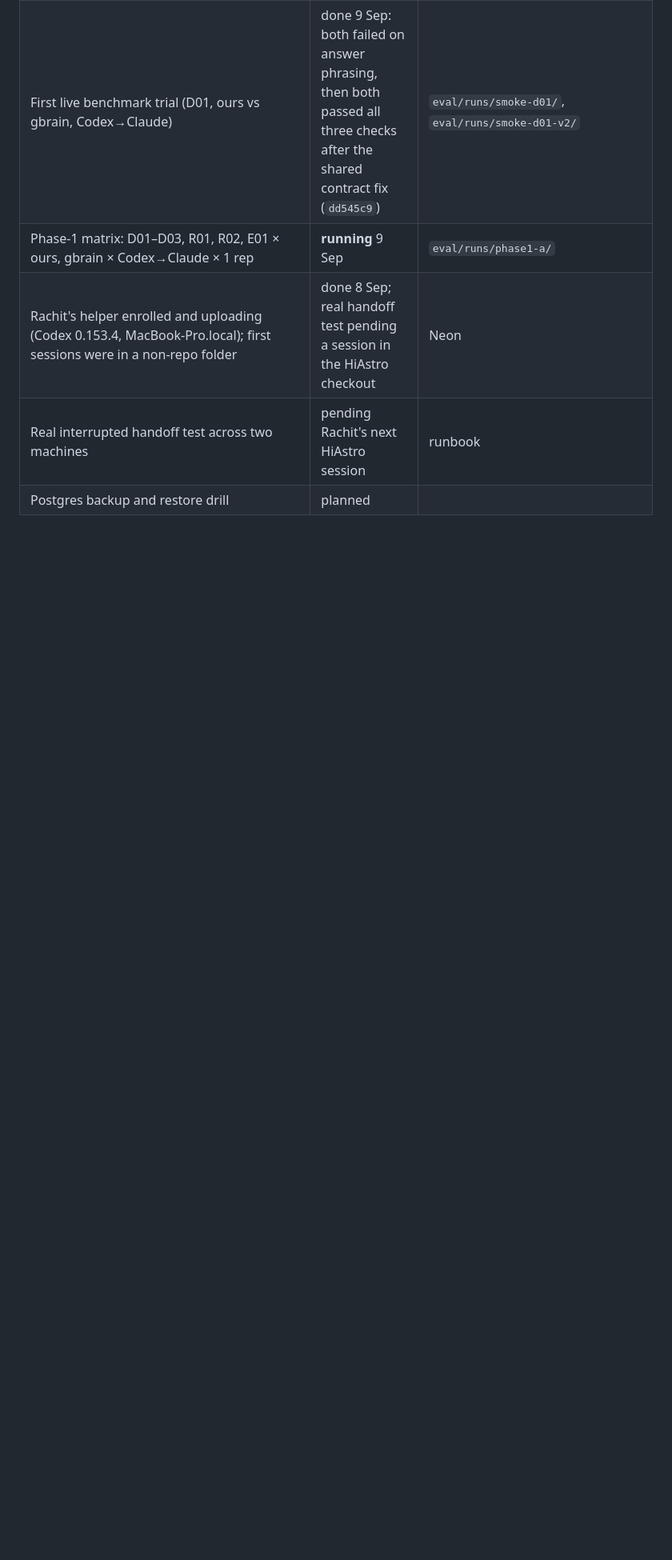
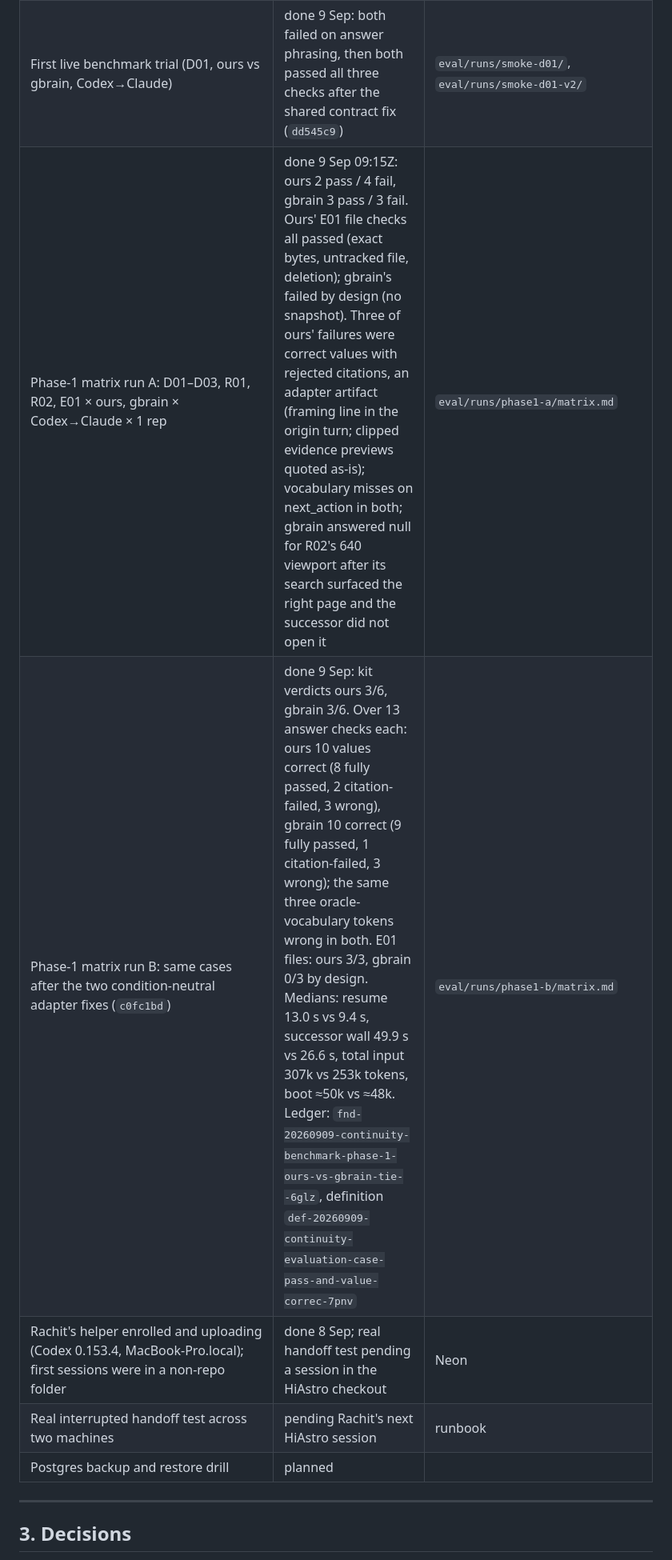
Before and after one commit to agaaz007/multiplayer-ai, a Markdown page: docs/CONTINUITY.md, the part around one of its changes. Shown at 80% size. Rendered like a GitHub page; blank space fills up the shorter version.

Commit message:
Docs: phase-1 benchmark results (ours vs gbrain), definition and finding ids
Co-Authored-By: Claude Fable 5.1 <noreply@anthropic.com>

```diff
--- a/docs/CONTINUITY.md
+++ b/docs/CONTINUITY.md
@@ -53,7 +53,8 @@ Documents:
 | Helper ignores repo roots under `continuity.exclude_paths` (evaluation fixtures) | landed (8 Sep) | `src/helper/daemon.ts`, `src/store.ts` |
 | Continuity evaluation adapter for the kit: fixture, real Claude/Codex origin and successor drivers, collector, six phase-1 case runners, condition plugins (ours, gbrain), matrix comparison, `eval/run-phase1.sh` | landed 9 Sep, commit `1c93563`; drivers 30 fake + 12 real-smoke checks, conditions 26, adapter 12 | `src/eval/`, `eval/kit/`, `eval/run-phase1.sh` |
 | First live benchmark trial (D01, ours vs gbrain, Codex→Claude) | done 9 Sep: both failed on answer phrasing, then both passed all three checks after the shared contract fix (`dd545c9`) | `eval/runs/smoke-d01/`, `eval/runs/smoke-d01-v2/` |
-| Phase-1 matrix: D01–D03, R01, R02, E01 × ours, gbrain × Codex→Claude × 1 rep | **running** 9 Sep | `eval/runs/phase1-a/` |
+| Phase-1 matrix run A: D01–D03, R01, R02, E01 × ours, gbrain × Codex→Claude × 1 rep | done 9 Sep 09:15Z: ours 2 pass / 4 fail, gbrain 3 pass / 3 fail. Ours' E01 file checks all passed (exact bytes, untracked file, deletion); gbrain's failed by design (no snapshot). Three of ours' failures were correct values with rejected citations, an adapter artifact (framing line in the origin turn; clipped evidence previews quoted as-is); vocabulary misses on next_action in both; gbrain answered null for R02's 640 viewport after its search surfaced the right page and the successor did not open it | `eval/runs/phase1-a/matrix.md` |
+| Phase-1 matrix run B: same cases after the two condition-neutral adapter fixes (`c0fc1bd`) | done 9 Sep: kit verdicts ours 3/6, gbrain 3/6. Over 13 answer checks each: ours 10 values correct (8 fully passed, 2 citation-failed, 3 wrong), gbrain 10 correct (9 fully passed, 1 citation-failed, 3 wrong); the same three oracle-vocabulary tokens wrong in both. E01 files: ours 3/3, gbrain 0/3 by design. Medians: resume 13.0 s vs 9.4 s, successor wall 49.9 s vs 26.6 s, total input 307k vs 253k tokens, boot ≈50k vs ≈48k. Ledger: `fnd-20260909-continuity-benchmark-phase-1-ours-vs-gbrain-tie--6glz`, definition `def-20260909-continuity-evaluation-case-pass-and-value-correc-7pnv` | `eval/runs/phase1-b/matrix.md` |
 | Rachit's helper enrolled and uploading (Codex 0.153.4, MacBook-Pro.local); first sessions were in a non-repo folder | done 8 Sep; real handoff test pending a session in the HiAstro checkout | Neon |
 | Real interrupted handoff test across two machines | pending Rachit's next HiAstro session | runbook |
 | Postgres backup and restore drill | planned | |
```
Also changed, not shown: other parts of docs/CONTINUITY.md (+1 -0 lines).
